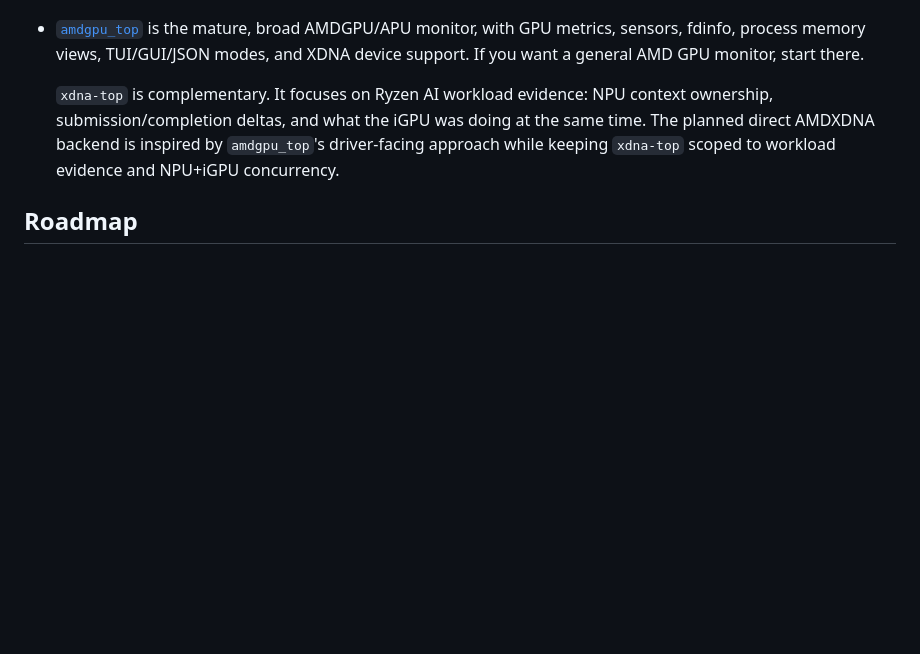
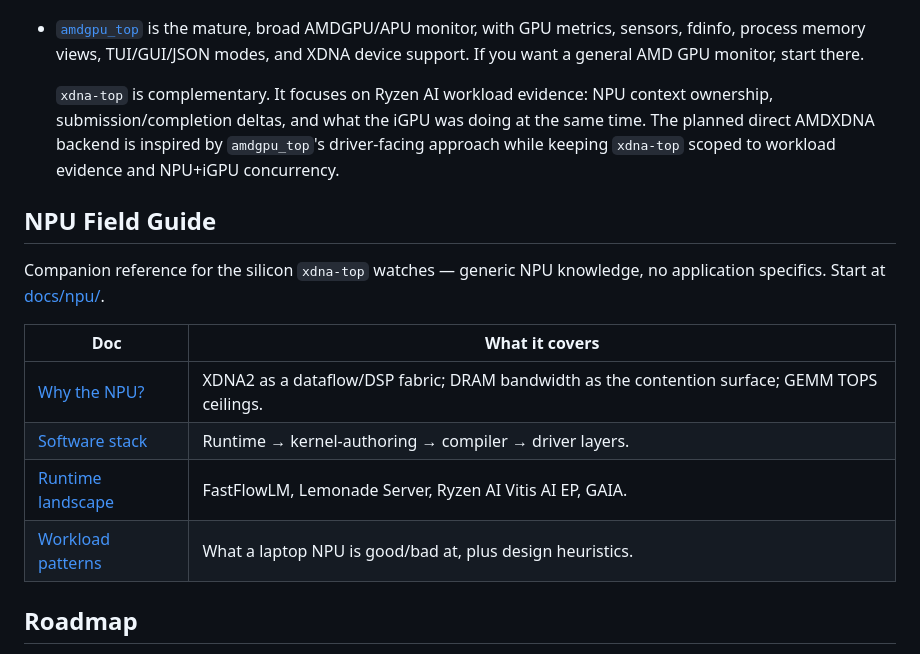
Before and after one commit to boxwrench/xdna-top, a Markdown page: README.md, the part around the change. Rendered like a GitHub page; blank space fills up the shorter version.

Commit message:
docs: link NPU Field Guide from README

```diff
--- a/README.md
+++ b/README.md
@@ -162,6 +162,18 @@ view lives at **[boxwrench.github.io/xdna-top](https://boxwrench.github.io/xdna-
   `amdgpu_top`'s driver-facing approach while keeping `xdna-top` scoped to
   workload evidence and NPU+iGPU concurrency.
 
+## NPU Field Guide
+
+Companion reference for the silicon `xdna-top` watches — generic NPU knowledge,
+no application specifics. Start at [docs/npu/](docs/npu/index.md).
+
+| Doc | What it covers |
+|---|---|
+| [Why the NPU?](docs/npu/why-the-npu.md) | XDNA2 as a dataflow/DSP fabric; DRAM bandwidth as the contention surface; GEMM TOPS ceilings. |
+| [Software stack](docs/npu/software-stack.md) | Runtime → kernel-authoring → compiler → driver layers. |
+| [Runtime landscape](docs/npu/runtime-landscape.md) | FastFlowLM, Lemonade Server, Ryzen AI Vitis AI EP, GAIA. |
+| [Workload patterns](docs/npu/workload-patterns.md) | What a laptop NPU is good/bad at, plus design heuristics. |
+
 ## Roadmap
 
 - [x] v0.2 evidence core: `snapshot`, `env-report`, `record`, `mark`, `assert`,
```
